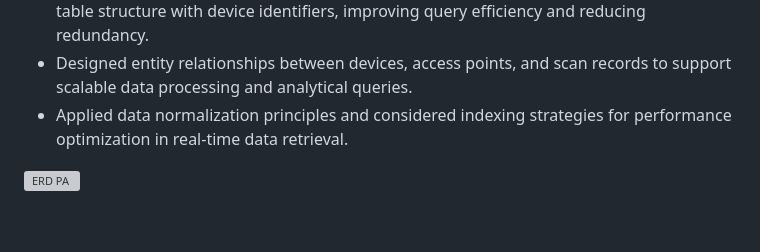
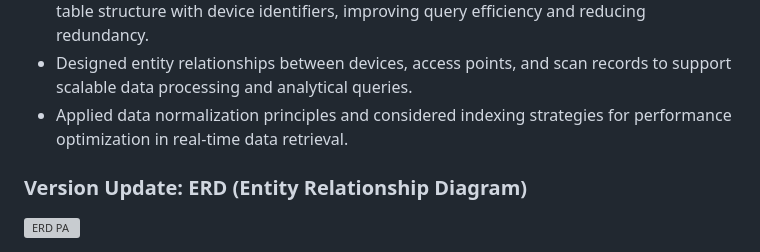
Before and after one commit to indah0503/Wi-Fi-Network-Stability-and-Performance-Monitoring-System, a Markdown page: README.md, the part around the change. Drawn GitHub-style; blank space fills up the shorter version; grey boxes are pictures that could not be loaded.

```diff
--- a/README.md
+++ b/README.md
@@ -157,4 +157,5 @@ However, I identified scalability limitations in this approach and proposed a re
 * Designed entity relationships between devices, access points, and scan records to support scalable data processing and analytical queries.
 * Applied data normalization principles and considered indexing strategies for performance optimization in real-time data retrieval.
 
+### Version Update: ERD (Entity Relationship Diagram)
 <img width="712" height="302" alt="ERD PA" src="https://github.com/user-attachments/assets/bd7b4341-eac8-4eb3-a911-14a0bc3087d9" />
```
